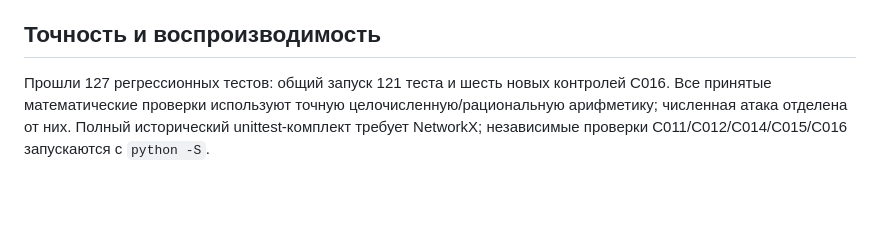
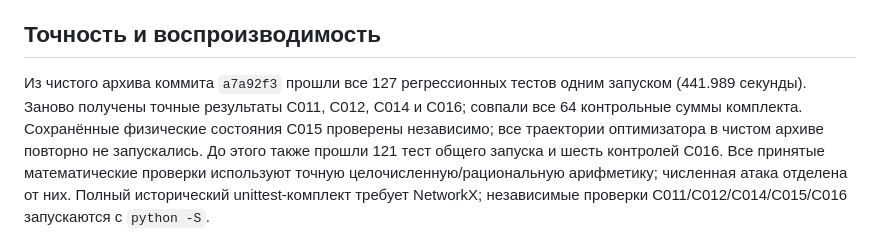
Before and after one commit to YaroslavPelekhov/Quantum, a Markdown page: experiments/pauli_fourth_moment_phase0/LATEST_RESEARCH_RU.md, the part around the change. Drawn GitHub-style; blank space fills up the shorter version.

```diff
--- a/experiments/pauli_fourth_moment_phase0/LATEST_RESEARCH_RU.md
+++ b/experiments/pauli_fourth_moment_phase0/LATEST_RESEARCH_RU.md
@@ -58,8 +58,13 @@
 
 ## Точность и воспроизводимость
 
-Прошли 127 регрессионных тестов: общий запуск 121 теста и шесть новых
-контролей C016. Все принятые математические проверки используют точную
+Из чистого архива коммита `a7a92f3` прошли все 127 регрессионных тестов
+одним запуском (441.989 секунды). Заново получены точные результаты
+C011, C012, C014 и C016; совпали все 64 контрольные суммы комплекта.
+Сохранённые физические состояния C015 проверены независимо; все
+траектории оптимизатора в чистом архиве повторно не запускались.
+До этого также прошли 121 тест общего запуска и шесть контролей C016.
+Все принятые математические проверки используют точную
 целочисленную/рациональную арифметику; численная атака отделена от них.
 Полный исторический unittest-комплект требует NetworkX; независимые
 проверки C011/C012/C014/C015/C016 запускаются с `python -S`.
```
Also changed, not shown: experiments/pauli_fourth_moment_phase0/RESEARCH_CYCLE_LOG.md (+11 -0 lines).
